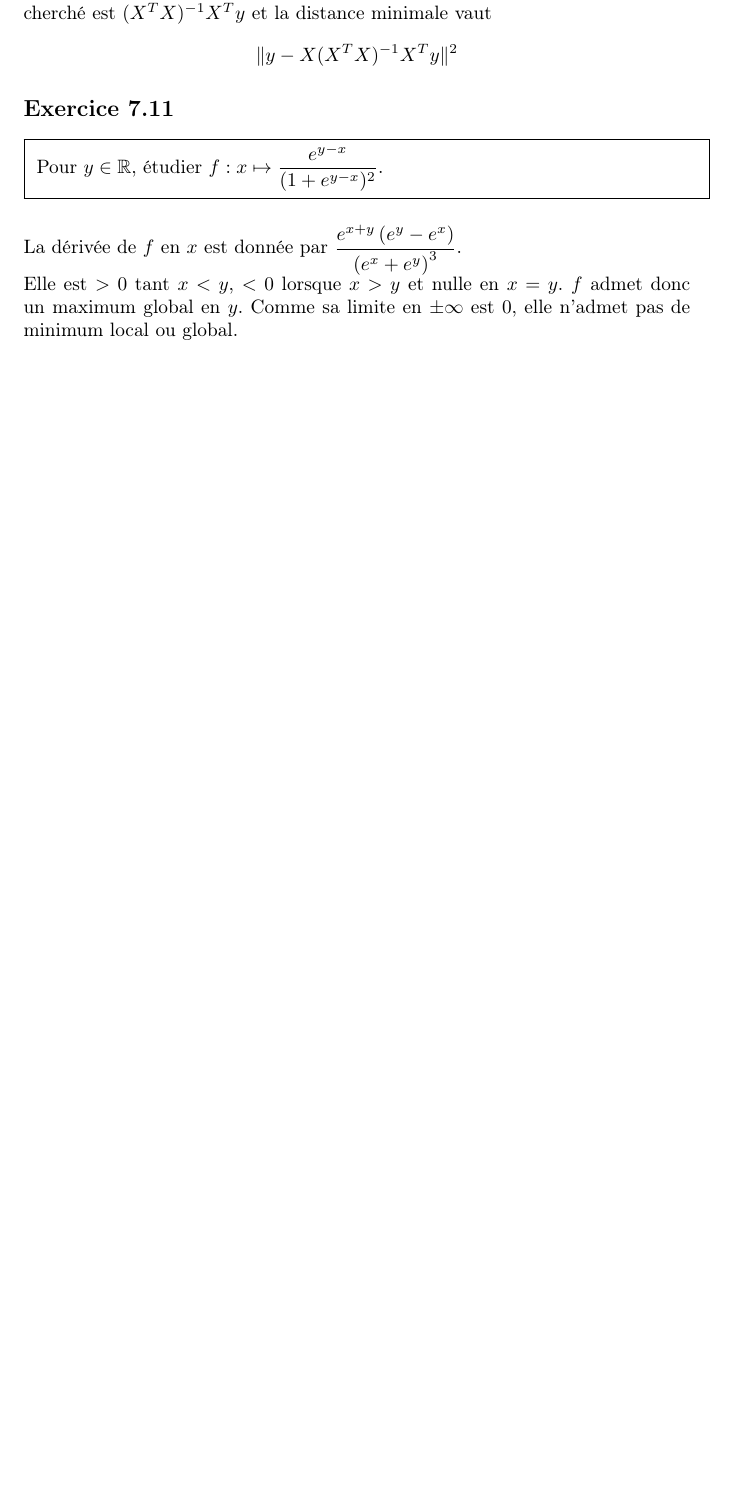
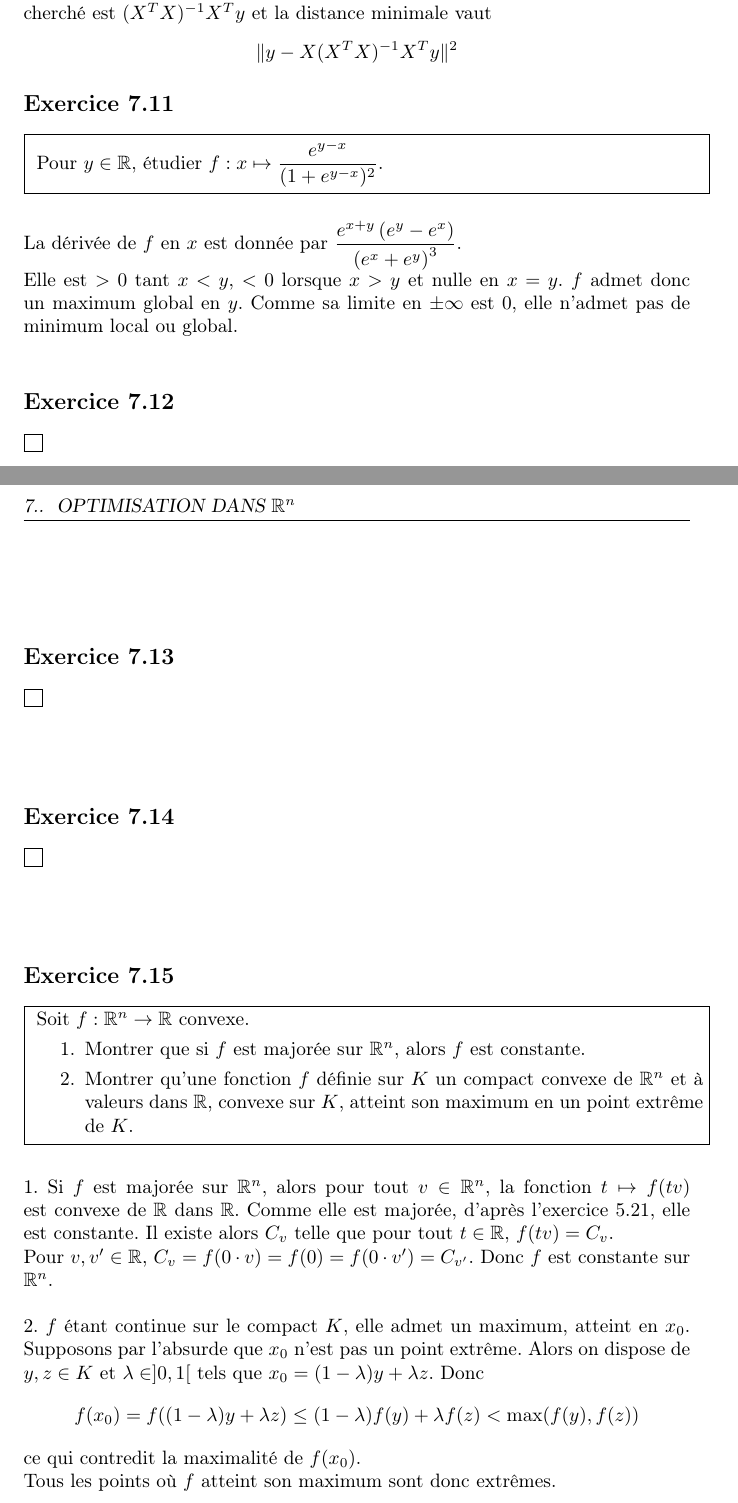
Before and after one commit to gabsens/TDOptimisation, a LaTeX document (main.tex): part of page 57 of 57 before the commit and two parts of pages 57 and 58 of 58 after it, the two joined at a grey line, cut so that both start at the same text, the shorter picture padded with empty space. Compiled offline with pdfLaTeX.

Commit message:
ajout 7.16

```diff
--- a/main.tex
+++ b/main.tex
@@ -1843,9 +1843,47 @@ Pour $y\in \mathbb R$, étudier $\displaystyle f:x\mapsto \frac{e^{y-x}}{(1+e^{y
 \noindent La dérivée de $f$ en $x$ est donnée par $\displaystyle \frac{e^{x+y} \left(e^y-e^x\right)}{\left(e^x+e^y\right)^3}$.\newline
 Elle est $>0$ tant $x< y$, $<0$ lorsque $x> y$ et nulle en $x=y$. $f$ admet donc un maximum global en $y$. Comme sa limite en $\pm \infty$ est $0$, elle n'admet pas de minimum local ou global.\newline
 
-
-
-
+\subsection{} \noindent\fbox{
+\parbox{\linewidth}{
+
+}}\\
+\\
+\\
+\noindent
+
+
+\subsection{} \noindent\fbox{
+\parbox{\linewidth}{
+
+}}\\
+\\
+\\
+\noindent
+
+\subsection{} \noindent\fbox{
+\parbox{\linewidth}{
+
+}}\\
+\\
+\\
+\noindent
+
+\subsection{} \noindent\fbox{
+\parbox{\linewidth}{
+Soit $f:\mathbb R^n\to \mathbb R$ convexe.
+\begin{enumerate}
+\item Montrer que si $f$ est majorée sur $\mathbb R^n$, alors $f$ est constante.
+\item Montrer qu'une fonction $f$ définie sur $K$ un compact convexe de $\mathbb R^n$ et à valeurs dans $\mathbb R$, convexe sur $K$, atteint son maximum en un point extrême de $K$.
+\end{enumerate}
+}}\\
+\\
+\\
+\noindent 1. Si $f$ est majorée sur $\mathbb R^n$, alors pour tout $v\in \mathbb R^n$, la fonction $t\mapsto f(tv)$ est convexe de $\mathbb R$ dans $\mathbb R$. Comme elle est majorée, d'après l'exercice 5.21, elle est constante. Il existe alors $C_v$ telle que pour tout $t\in \mathbb R$, $f(tv)=C_v$.\newline
+Pour $v,v' \in \mathbb R$, $C_v=f(0\cdot v)=f(0)=f(0\cdot v')=C_{v'}$. Donc $f$ est constante sur $\mathbb R^n$. \newline
+\newline
+2. $f$ étant continue sur le compact $K$, elle admet un maximum, atteint en $x_0$. Supposons par l'absurde que $x_0$ n'est pas un point extrême. Alors on dispose de $y,z\in K$ et $\lambda\in ]0,1[$ tels que $x_0=(1-\lambda)y + \lambda z$. Donc
+$$f(x_0)=f((1-\lambda)y + \lambda z)\leq (1-\lambda)f(y) + \lambda f(z) < \max(f(y),f(z))$$ ce qui contredit la maximalité de $f(x_0)$. \newline
+Tous les points où $f$ atteint son maximum sont donc extrêmes.\newline
 
 
 
```
Also changed, not shown: main.pdf.
